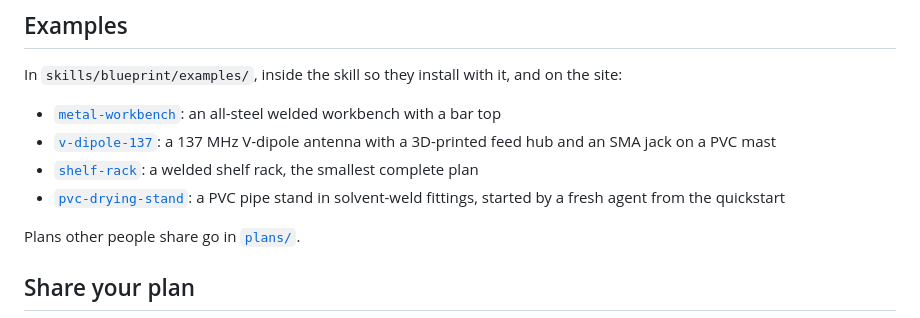
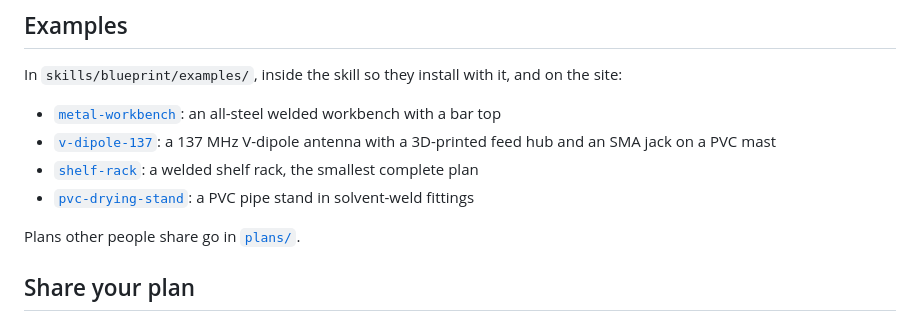
Before and after one commit to pham-tuan-binh/blueprint, a Markdown page: README.md, the part around the change. GitHub-like rendering.

Commit message:
Docs: describe the examples by what they show, not who made them
The antenna's line now matches the plan (copper wire on PVC arms, not rods).

```diff
--- a/README.md
+++ b/README.md
@@ -52,7 +52,7 @@ In `skills/blueprint/examples/`, inside the skill so they install with it, and o
 - [`metal-workbench`](skills/blueprint/examples/metal-workbench/): an all-steel welded workbench with a bar top
 - [`v-dipole-137`](skills/blueprint/examples/v-dipole-137/): a 137 MHz V-dipole antenna with a 3D-printed feed hub and an SMA jack on a PVC mast
 - [`shelf-rack`](skills/blueprint/examples/shelf-rack/): a welded shelf rack, the smallest complete plan
-- [`pvc-drying-stand`](skills/blueprint/examples/pvc-drying-stand/): a PVC pipe stand in solvent-weld fittings, started by a fresh agent from the quickstart
+- [`pvc-drying-stand`](skills/blueprint/examples/pvc-drying-stand/): a PVC pipe stand in solvent-weld fittings
 
 Plans other people share go in [`plans/`](plans/).
 
```
Also changed, not shown: skills/blueprint/SKILL.md (+3 -3 lines).
